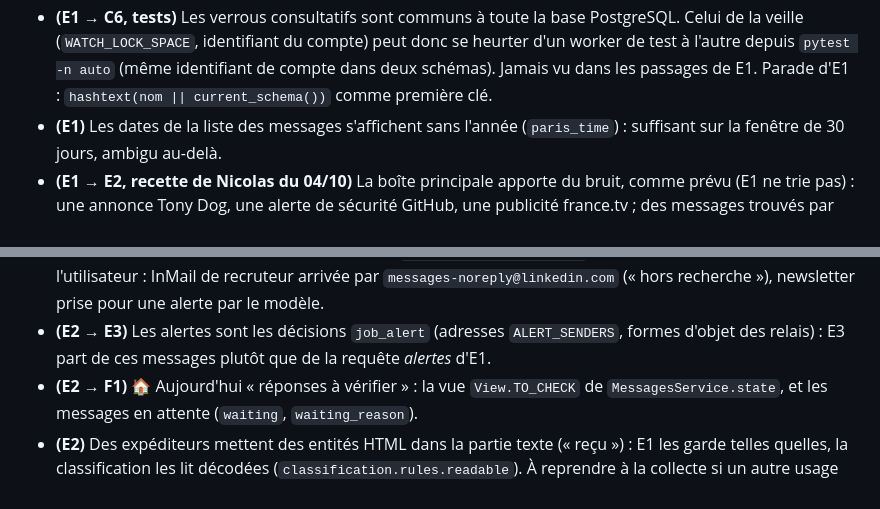
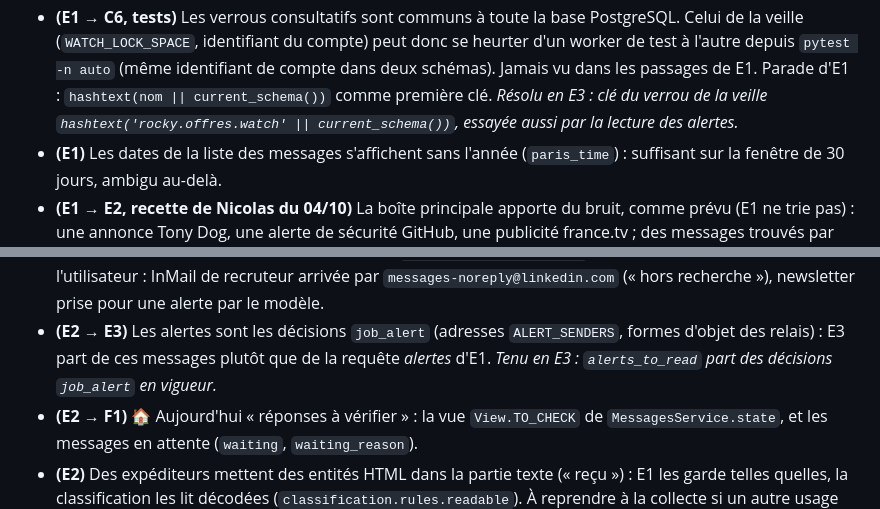
Before and after one commit to nicolasbour2018-dot/Rocky_assistant_job, a Markdown page: docs/rocky-refonte-plan-v2.md, 2 parts joined by grey strips. Drawn GitHub-style.

```diff
--- a/docs/rocky-refonte-plan-v2.md
+++ b/docs/rocky-refonte-plan-v2.md
@@ -626,6 +630,8 @@ Ne comparer des périodes qu'une fois dénominateurs et qualité des événement
   (`WATCH_LOCK_SPACE`, identifiant du compte) peut donc se heurter d'un worker de test à l'autre depuis `pytest -n auto`
   (même identifiant de compte dans deux schémas). Jamais vu dans les passages de E1. Parade d'E1 :
   `hashtext(nom || current_schema())` comme première clé.
+  *Résolu en E3 : clé du verrou de la veille `hashtext('rocky.offres.watch' || current_schema())`, essayée aussi par la
+  lecture des alertes.*
 - **(E1)** Les dates de la liste des messages s'affichent sans l'année (`paris_time`) : suffisant sur la fenêtre de
   30 jours, ambigu au-delà.
 - **(E1 → E2, recette de Nicolas du 04/10)** La boîte principale apporte du bruit, comme prévu (E1 ne trie pas) : une
@@ -643,6 +649,7 @@ Ne comparer des périodes qu'une fois dénominateurs et qualité des événement
   (« hors recherche »), newsletter prise pour une alerte par le modèle.
 - **(E2 → E3)** Les alertes sont les décisions `job_alert` (adresses `ALERT_SENDERS`, formes d'objet des relais) : E3
   part de ces messages plutôt que de la requête *alertes* d'E1.
+  *Tenu en E3 : `alerts_to_read` part des décisions `job_alert` en vigueur.*
 - **(E2 → F1)** 🏠 Aujourd'hui « réponses à vérifier » : la vue `View.TO_CHECK` de `MessagesService.state`, et les
   messages en attente (`waiting`, `waiting_reason`).
 - **(E2)** Des expéditeurs mettent des entités HTML dans la partie texte (« re&ccedil;u ») : E1 les garde telles quelles,
```
Also changed, not shown: other parts of docs/rocky-refonte-plan-v2.md (+19 -0 lines).
